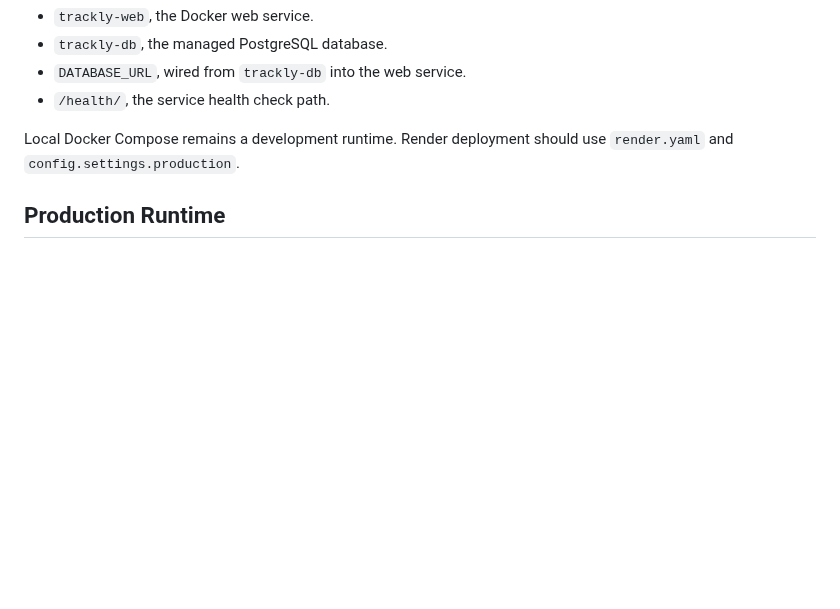
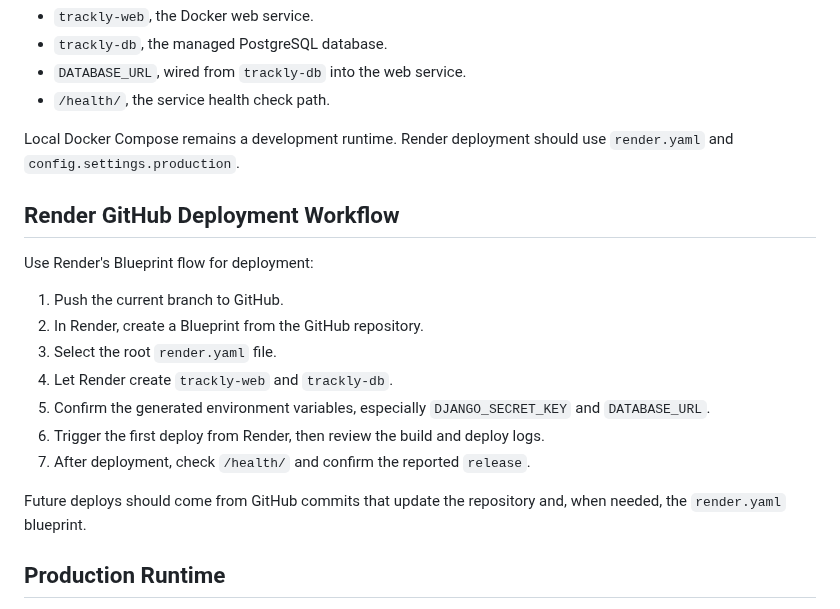
Before and after one commit to AAdewunmi/Trackly-Job-Applications-Tracker-Project, a Markdown page: docs/deployment.md, the part around the change. Drawn GitHub-style; blank space fills up the shorter version.

```diff
--- a/docs/deployment.md
+++ b/docs/deployment.md
@@ -15,6 +15,22 @@ uses that file to create:
 
 Local Docker Compose remains a development runtime. Render deployment should use
 `render.yaml` and `config.settings.production`.
+
+## Render GitHub Deployment Workflow
+
+Use Render's Blueprint flow for deployment:
+
+1. Push the current branch to GitHub.
+2. In Render, create a Blueprint from the GitHub repository.
+3. Select the root `render.yaml` file.
+4. Let Render create `trackly-web` and `trackly-db`.
+5. Confirm the generated environment variables, especially `DJANGO_SECRET_KEY`
+   and `DATABASE_URL`.
+6. Trigger the first deploy from Render, then review the build and deploy logs.
+7. After deployment, check `/health/` and confirm the reported `release`.
+
+Future deploys should come from GitHub commits that update the repository and,
+when needed, the `render.yaml` blueprint.
 
 ## Production Runtime
 
```
Also changed, not shown: README.md (+4 -2 lines).
